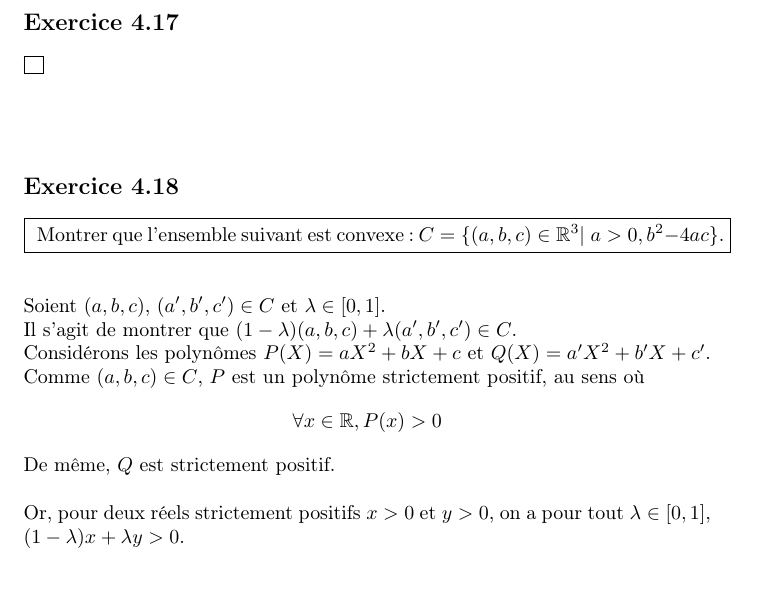
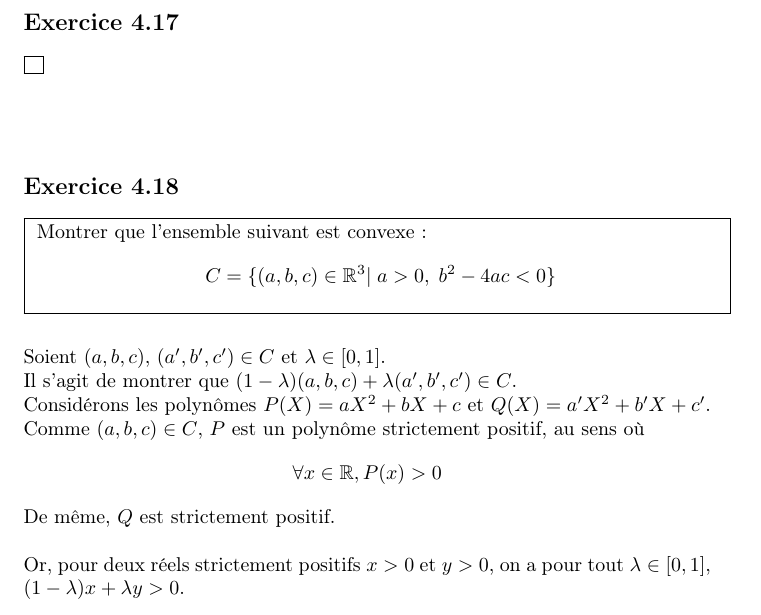
Before and after one commit to gabsens/TDOptimisation, a LaTeX document (main.tex): part of page 27 of 27, cut so that both start at the same text, the shorter picture padded with empty space. Compiled offline with pdfLaTeX.

Commit message:
coquille 4.18

```diff
--- a/main.tex
+++ b/main.tex
@@ -819,7 +819,7 @@ Ceci contredit la définition de $\nu$, absurde.
 
 \subsection{} \noindent\fbox{
 \parbox{\linewidth}{
-Montrer que l'ensemble suivant est convexe: $C=\{(a,b,c)\in \mathbb R^3|\; a>0, b^2-4ac\}$.
+Montrer que l'ensemble suivant est convexe: $$C=\{(a,b,c)\in \mathbb R^3|\; a>0,\; b^2-4ac<0\}$$
 }}\\
 \\
 \\
```
Also changed, not shown: main.pdf.
